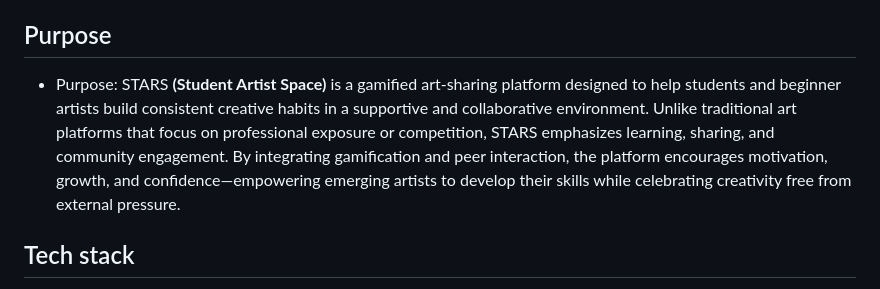
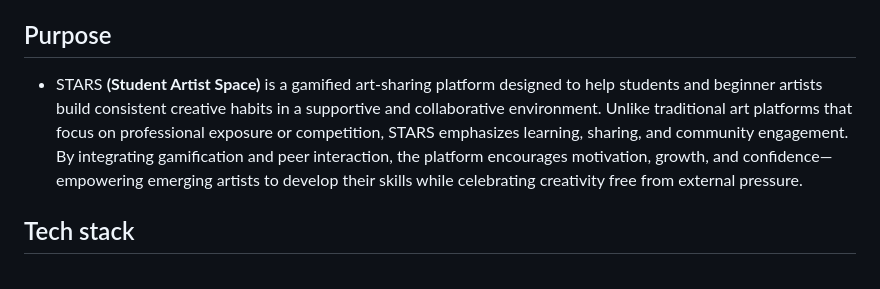
Before and after one commit to KobeVLM/StARS, a Markdown page: README.md, the part around the change. Rendered like a GitHub page.

Commit message:
docs: update README.md file

```diff
--- a/README.md
+++ b/README.md
@@ -4,7 +4,7 @@
 
 ## Purpose
 
-- Purpose: STARS **(Student Artist Space)** is a gamified art-sharing platform designed to help students and beginner artists build consistent creative habits in a supportive and collaborative environment. Unlike traditional art platforms that focus on professional exposure or competition, STARS emphasizes learning, sharing, and community engagement. By integrating gamification and peer interaction, the platform encourages motivation, growth, and confidence—empowering emerging artists to develop their skills while celebrating creativity free from external pressure.
+- STARS **(Student Artist Space)** is a gamified art-sharing platform designed to help students and beginner artists build consistent creative habits in a supportive and collaborative environment. Unlike traditional art platforms that focus on professional exposure or competition, STARS emphasizes learning, sharing, and community engagement. By integrating gamification and peer interaction, the platform encourages motivation, growth, and confidence—empowering emerging artists to develop their skills while celebrating creativity free from external pressure.
 
 ## Tech stack
 
```
